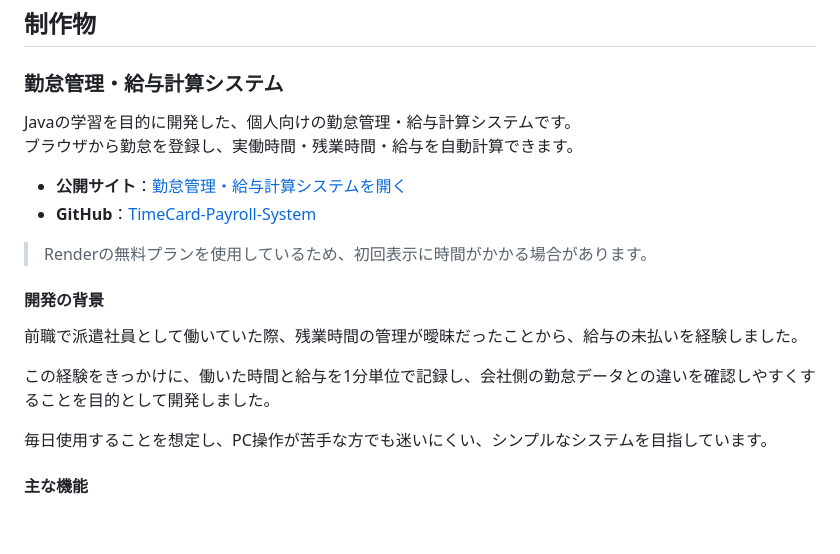
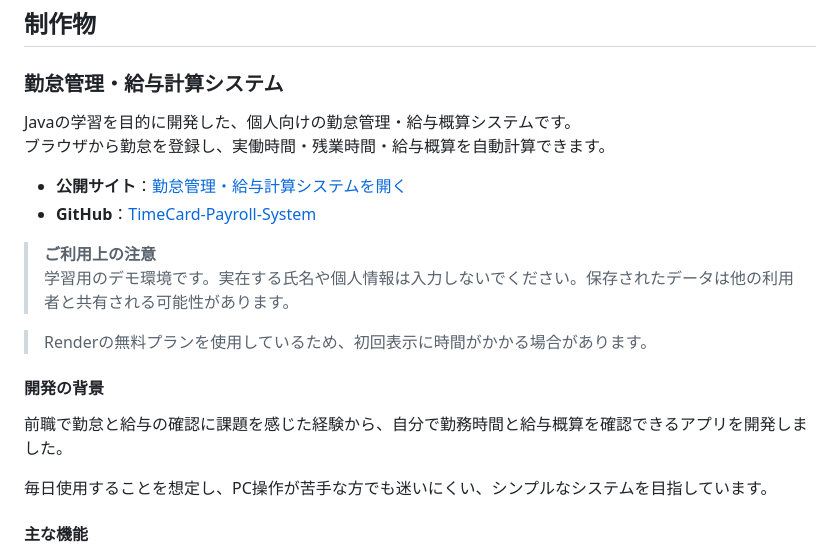
Before and after one commit to YSK-do/My-portfolio, a Markdown page: README.md, the part around the change. Drawn GitHub-style; blank space fills up the shorter version.

Commit message:
開発背景とデモ環境の注意事項を整理

```diff
--- a/README.md
+++ b/README.md
@@ -6,19 +6,20 @@ HTML・CSSの学習成果と、Javaで開発したWebアプリケーションを
 
 ### 勤怠管理・給与計算システム
 
-Javaの学習を目的に開発した、個人向けの勤怠管理・給与計算システムです。
-ブラウザから勤怠を登録し、実働時間・残業時間・給与を自動計算できます。
+Javaの学習を目的に開発した、個人向けの勤怠管理・給与概算システムです。
+ブラウザから勤怠を登録し、実働時間・残業時間・給与概算を自動計算できます。
 
 - **公開サイト**：[勤怠管理・給与計算システムを開く](https://timecard-payroll-system.onrender.com)
 - **GitHub**：[TimeCard-Payroll-System](https://github.com/YSK-do/TimeCard-Payroll-System)
+
+> **ご利用上の注意**
+> 学習用のデモ環境です。実在する氏名や個人情報は入力しないでください。保存されたデータは他の利用者と共有される可能性があります。
 
 > Renderの無料プランを使用しているため、初回表示に時間がかかる場合があります。
 
 #### 開発の背景
 
-前職で派遣社員として働いていた際、残業時間の管理が曖昧だったことから、給与の未払いを経験しました。
-
-この経験をきっかけに、働いた時間と給与を1分単位で記録し、会社側の勤怠データとの違いを確認しやすくすることを目的として開発しました。
+前職で勤怠と給与の確認に課題を感じた経験から、自分で勤務時間と給与概算を確認できるアプリを開発しました。
 
 毎日使用することを想定し、PC操作が苦手な方でも迷いにくい、シンプルなシステムを目指しています。
 
```
